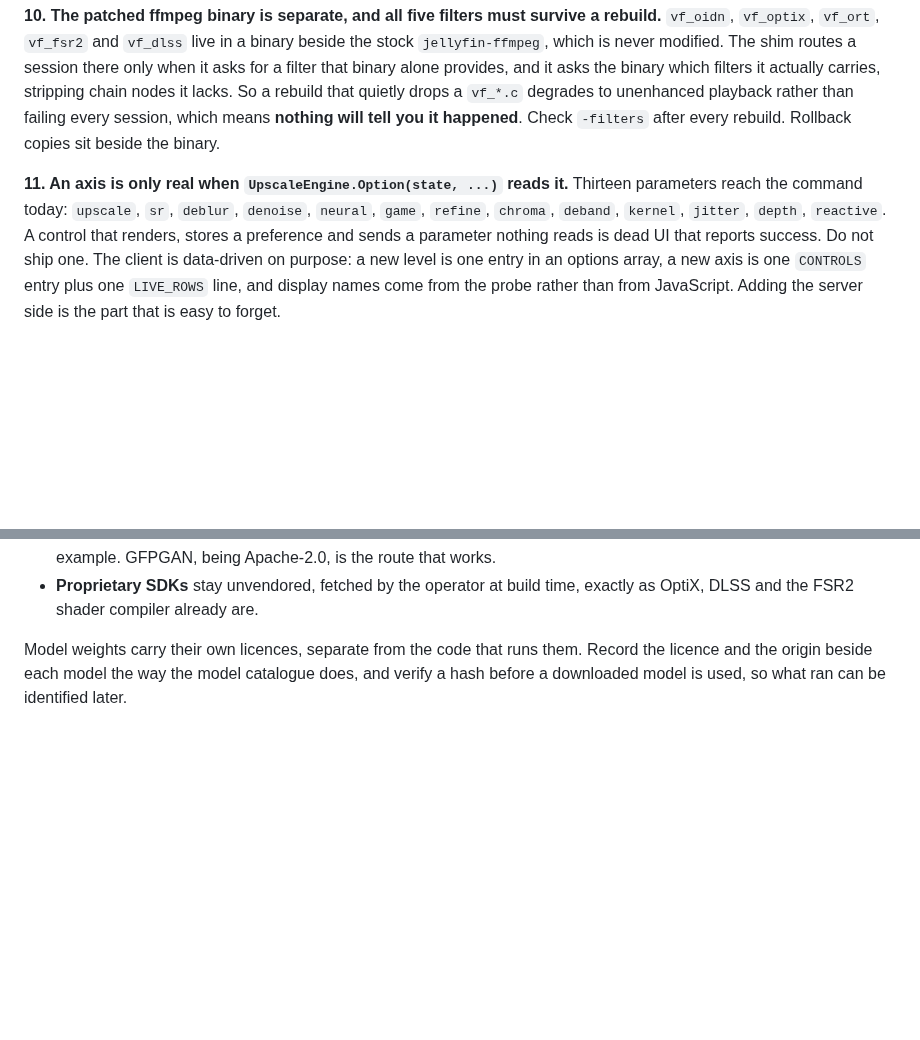
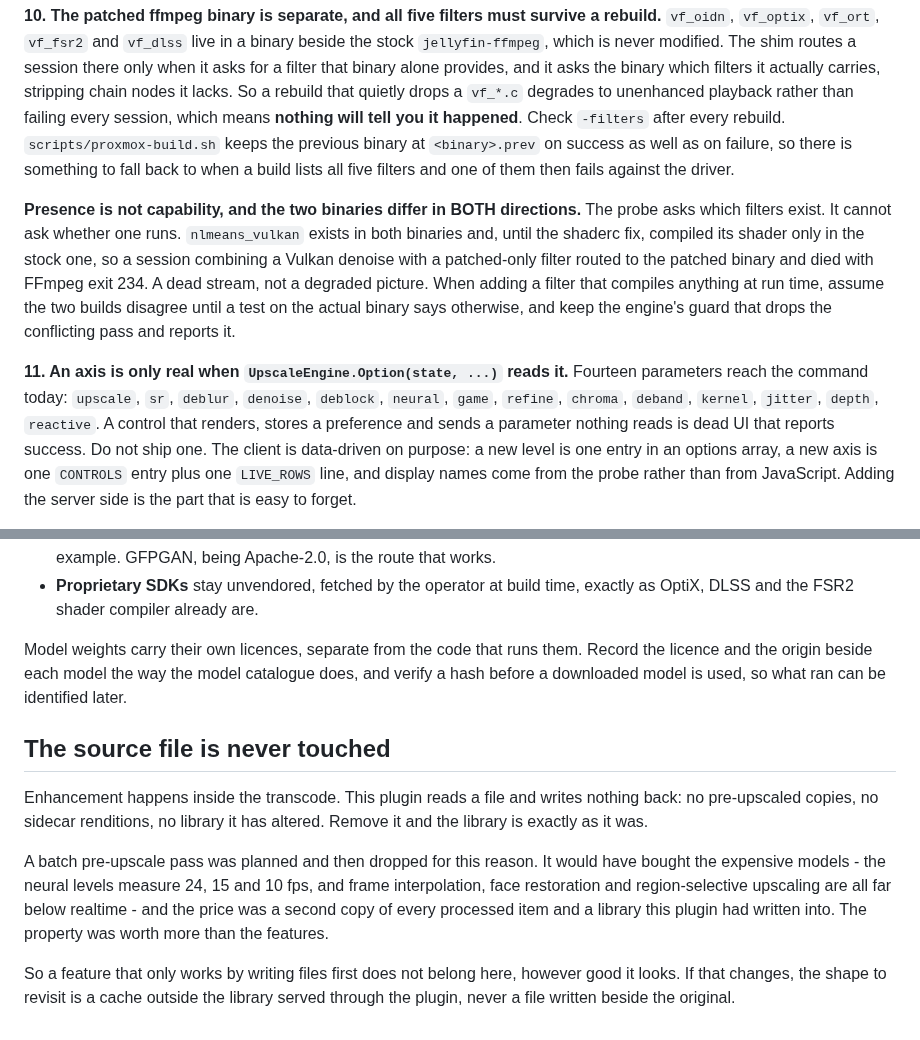
Before and after one commit to sanchitd5/jellyfin-gpu-upscale, a Markdown page: AGENTS.md, 2 parts joined by grey strips. Rendered like a GitHub page; blank space fills up the shorter version.

```diff
--- a/AGENTS.md
+++ b/AGENTS.md
@@ -92,11 +92,21 @@ still beat CAS-after, but the reasoning must be checked, not assumed, whenever a
 filter that binary alone provides, and it asks the binary which filters it actually carries, stripping
 chain nodes it lacks. So a rebuild that quietly drops a `vf_*.c` degrades to unenhanced playback
 rather than failing every session, which means **nothing will tell you it happened**. Check `-filters`
-after every rebuild. Rollback copies sit beside the binary.
+after every rebuild. `scripts/proxmox-build.sh` keeps the previous binary at `<binary>.prev` on
+success as well as on failure, so there is something to fall back to when a build lists all five
+filters and one of them then fails against the driver.
+
+**Presence is not capability, and the two binaries differ in BOTH directions.** The probe asks which
+filters exist. It cannot ask whether one runs. `nlmeans_vulkan` exists in both binaries and, until
+the shaderc fix, compiled its shader only in the stock one, so a session combining a Vulkan denoise
+with a patched-only filter routed to the patched binary and died with FFmpeg exit 234. A dead stream,
+not a degraded picture. When adding a filter that compiles anything at run time, assume the two
+builds disagree until a test on the actual binary says otherwise, and keep the engine's guard that
+drops the conflicting pass and reports it.
 
 **11. An axis is only real when `UpscaleEngine.Option(state, ...)` reads it.**
-Thirteen parameters reach the command today: `upscale`, `sr`, `deblur`, `denoise`, `neural`, `game`,
-`refine`, `chroma`, `deband`, `kernel`, `jitter`, `depth`, `reactive`. A control that renders, stores
+Fourteen parameters reach the command today: `upscale`, `sr`, `deblur`, `denoise`, `deblock`,
+`neural`, `game`, `refine`, `chroma`, `deband`, `kernel`, `jitter`, `depth`, `reactive`. A control that renders, stores
 a preference and sends a parameter nothing reads is dead UI that reports success. Do not ship one.
 The client is data-driven on purpose: a new level is one entry in an options array, a new axis is one
 `CONTROLS` entry plus one `LIVE_ROWS` line, and display names come from the probe rather than from
@@ -246,3 +256,19 @@ This project is **GPLv2 or later**, which decides what can be taken:
 Model weights carry their own licences, separate from the code that runs them. Record the licence and
 the origin beside each model the way the model catalogue does, and verify a hash before a downloaded
 model is used, so what ran can be identified later.
+
+## The source file is never touched
+
+Enhancement happens inside the transcode. This plugin reads a file and writes nothing back: no
+pre-upscaled copies, no sidecar renditions, no library it has altered. Remove it and the library is
+exactly as it was.
+
+A batch pre-upscale pass was planned and then dropped for this reason. It would have bought the
+expensive models - the neural levels measure 24, 15 and 10 fps, and frame interpolation, face
+restoration and region-selective upscaling are all far below realtime - and the price was a second
+copy of every processed item and a library this plugin had written into. The property was worth more
+than the features.
+
+So a feature that only works by writing files first does not belong here, however good it looks. If
+that changes, the shape to revisit is a cache outside the library served through the plugin, never
+a file written beside the original.
```
Also changed, not shown: CLAUDE.md (+43 -4 lines).
